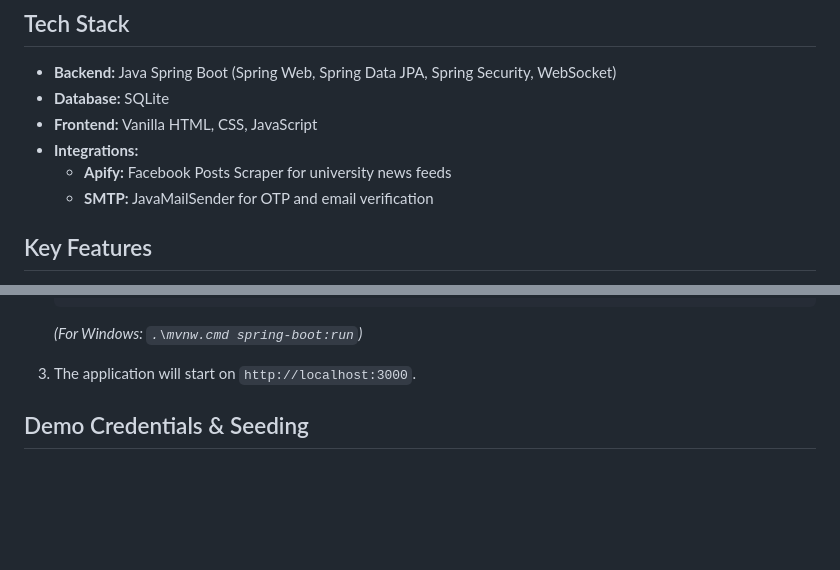
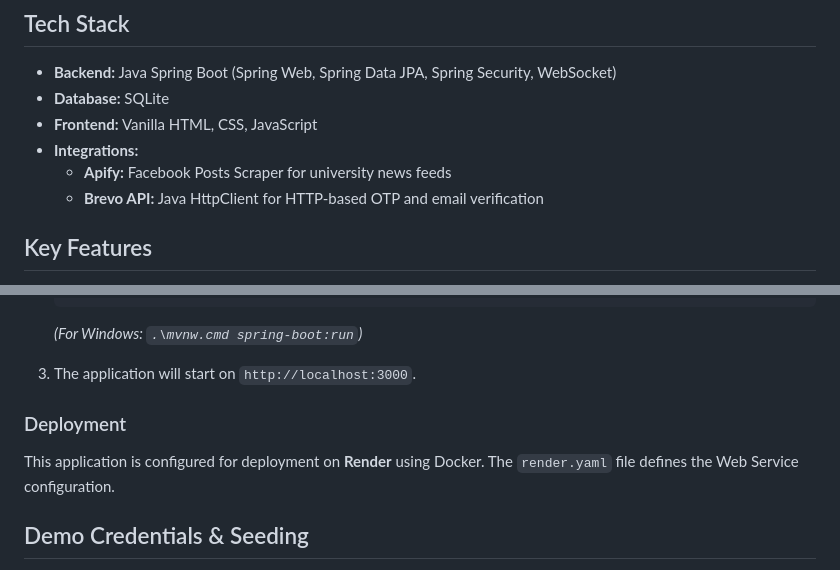
Before and after one commit to julesssssssswrld/iUEP, a Markdown page: README.md, 2 parts joined by grey strips. GitHub-like rendering; blank space fills up the shorter version.

Commit message:
update readme to reflect deployment bug fixes

```diff
--- a/README.md
+++ b/README.md
@@ -9,7 +9,7 @@ iUEP Connect is an integrated student portal designed to streamline university s
 - **Frontend:** Vanilla HTML, CSS, JavaScript
 - **Integrations:**
   - **Apify:** Facebook Posts Scraper for university news feeds
-  - **SMTP:** JavaMailSender for OTP and email verification
+  - **Brevo API:** Java HttpClient for HTTP-based OTP and email verification
 
 ## Key Features
 
@@ -38,6 +38,10 @@ iUEP Connect is an integrated student portal designed to streamline university s
    *(For Windows: `.\mvnw.cmd spring-boot:run`)*
 
 3. The application will start on `http://localhost:3000`.
+
+### Deployment
+
+This application is configured for deployment on **Render** using Docker. The `render.yaml` file defines the Web Service configuration.
 
 ## Demo Credentials & Seeding
 
```
